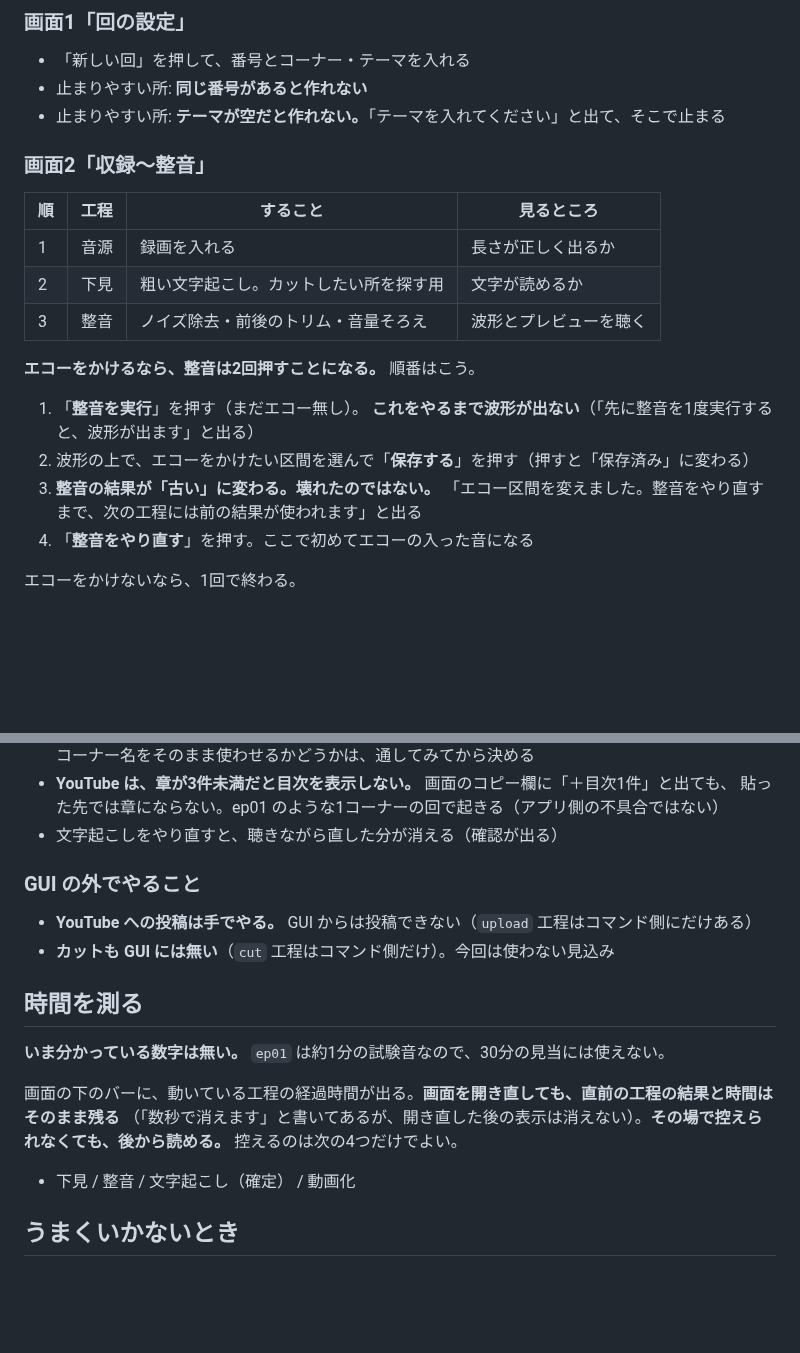
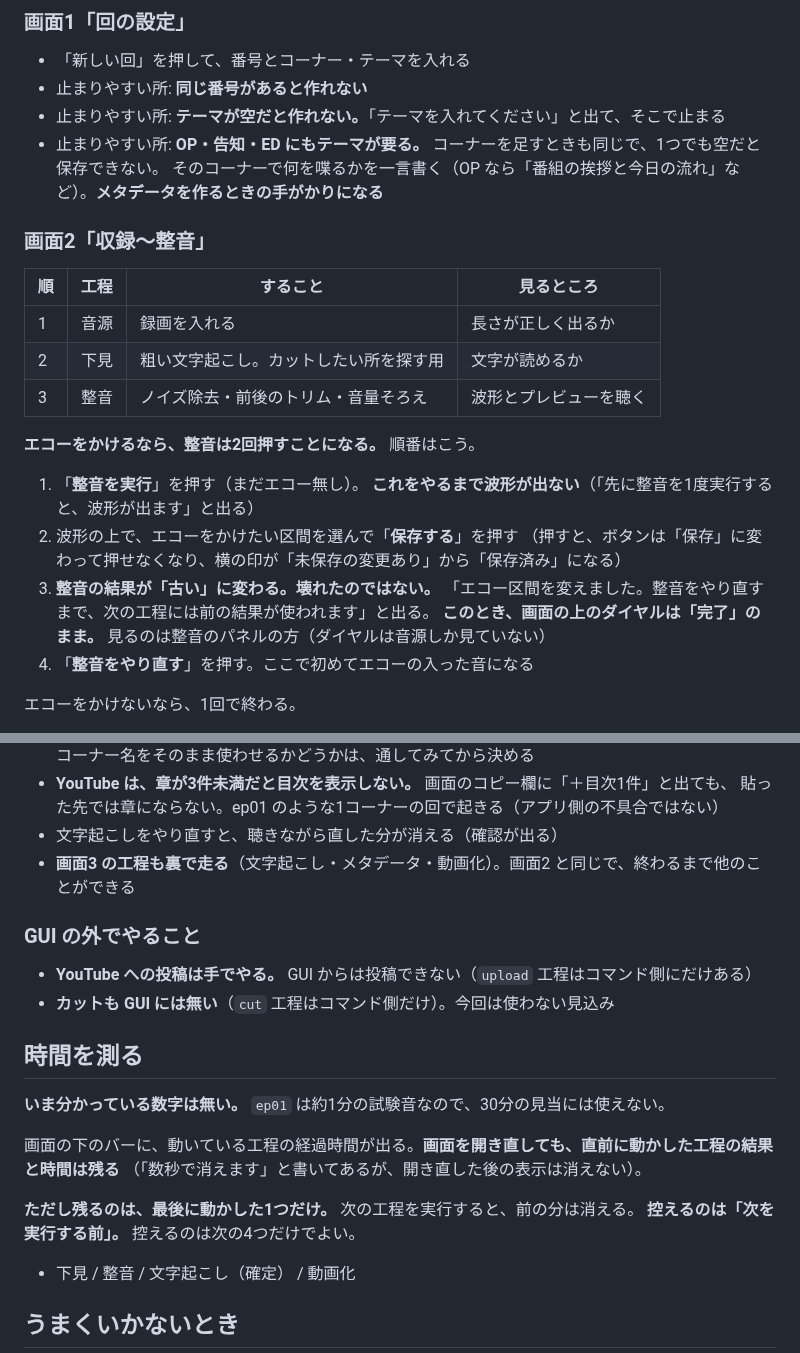
Before and after one commit to Bohemian1506/okuradi, a Markdown page: docs/rehearsal.md, 2 parts joined by grey strips. Rendered like a GitHub page; blank space fills up the shorter version.

Commit message:
docs: レビューの指摘5件を手順書に反映する
code-reviewer と user-reviewer の指摘。全部コードか実際の動きで裏を取った。

差分そのものへの指摘2件
- 「押すと「保存済み」に変わる」が不正確だった。「保存済み」になるのは
  ボタンの隣の印で、ボタン自身は「保存」に変わって押せなくなる（app.js:1470-1476）
- 「開き直しても残る」が言い足りなかった。runner.py の _current は
  グローバル変数1個で、次の工程を実行すると上書きされる（runner.py:97,122）。
  残るのは最後に動かした1つだけなので、「4つとも後から読める」と誤解させる

もとからあった記述への指摘3件
- OP・告知・ED にもテーマが要る（validate_segments が全部のコーナーに求める。
  episodes.py:271-291）。30分・複数コーナーの回で必ず踏むが、どこにも書いていなかった
- 画面3 の工程も裏で走る（RUNNABLE に transcribe/meta/video が入っている。
  runner.py:32）。画面2 にだけ書いてあって、画面3 に無かった
- エコーを保存した直後、上のダイヤルは「完了」のまま。ダイヤルの判定は
  音源の更新日時しか見ない（episodes.py:30）。見るのは整音のパネルの方

Co-Authored-By: Claude Opus 5 (1M context) <noreply@anthropic.com>

```diff
--- a/docs/rehearsal.md
+++ b/docs/rehearsal.md
@@ -25,6 +25,8 @@
 - 「新しい回」を押して、番号とコーナー・テーマを入れる
 - 止まりやすい所: **同じ番号があると作れない**
 - 止まりやすい所: **テーマが空だと作れない。**「テーマを入れてください」と出て、そこで止まる
+- 止まりやすい所: **OP・告知・ED にもテーマが要る。** コーナーを足すときも同じで、1つでも空だと保存できない。
+  そのコーナーで何を喋るかを一言書く（OP なら「番組の挨拶と今日の流れ」など）。**メタデータを作るときの手がかりになる**
 
 ### 画面2「収録〜整音」
 
@@ -38,9 +40,11 @@
 
 1. 「**整音を実行**」を押す（まだエコー無し）。
    **これをやるまで波形が出ない**（「先に整音を1度実行すると、波形が出ます」と出る）
-2. 波形の上で、エコーをかけたい区間を選んで「**保存する**」を押す（押すと「保存済み」に変わる）
+2. 波形の上で、エコーをかけたい区間を選んで「**保存する**」を押す
+   （押すと、ボタンは「保存」に変わって押せなくなり、横の印が「未保存の変更あり」から「保存済み」になる）
 3. **整音の結果が「古い」に変わる。壊れたのではない。**
-   「エコー区間を変えました。整音をやり直すまで、次の工程には前の結果が使われます」と出る
+   「エコー区間を変えました。整音をやり直すまで、次の工程には前の結果が使われます」と出る。
+   **このとき、画面の上のダイヤルは「完了」のまま。** 見るのは整音のパネルの方（ダイヤルは音源しか見ていない）
 4. 「**整音をやり直す**」を押す。ここで初めてエコーの入った音になる
 
 エコーをかけないなら、1回で終わる。
@@ -70,6 +74,7 @@
 - **YouTube は、章が3件未満だと目次を表示しない。** 画面のコピー欄に「＋目次1件」と出ても、
   貼った先では章にならない。ep01 のような1コーナーの回で起きる（アプリ側の不具合ではない）
 - 文字起こしをやり直すと、聴きながら直した分が消える（確認が出る）
+- **画面3 の工程も裏で走る**（文字起こし・メタデータ・動画化）。画面2 と同じで、終わるまで他のことができる
 
 ### GUI の外でやること
 
@@ -80,9 +85,11 @@
 
 **いま分かっている数字は無い。** `ep01` は約1分の試験音なので、30分の見当には使えない。
 
-画面の下のバーに、動いている工程の経過時間が出る。**画面を開き直しても、直前の工程の結果と時間はそのまま残る**
-（「数秒で消えます」と書いてあるが、開き直した後の表示は消えない）。**その場で控えられなくても、後から読める。**
-控えるのは次の4つだけでよい。
+画面の下のバーに、動いている工程の経過時間が出る。**画面を開き直しても、直前に動かした工程の結果と時間は残る**
+（「数秒で消えます」と書いてあるが、開き直した後の表示は消えない）。
+
+**ただし残るのは、最後に動かした1つだけ。** 次の工程を実行すると、前の分は消える。
+**控えるのは「次を実行する前」。** 控えるのは次の4つだけでよい。
 
 - 下見 / 整音 / 文字起こし（確定） / 動画化
 
```
